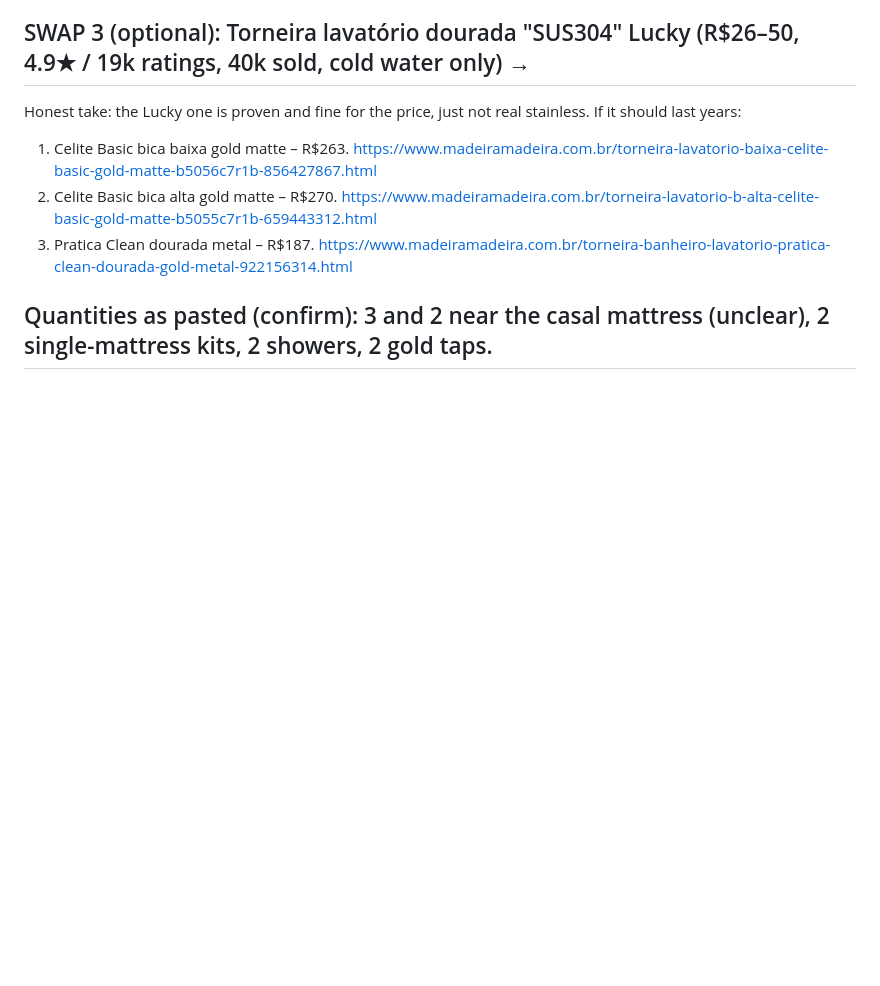
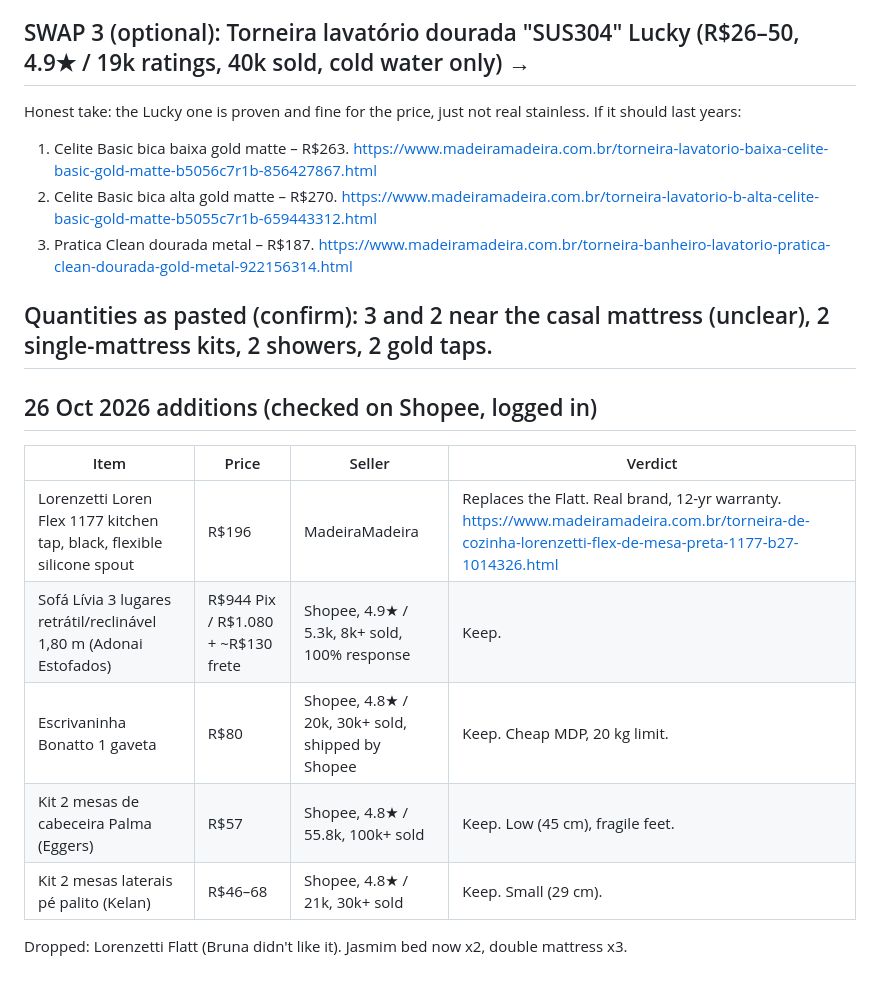
Before and after one commit to calvinhersey-ctrl/lista-de-presentes, a Markdown page: notes-product-review.md, the part around the change. Rendered like a GitHub page; blank space fills up the shorter version.

Commit message:
notes: record the 26 Oct additions
Co-Authored-By: Claude Fable 5.1 <noreply@anthropic.com>

```diff
--- a/notes-product-review.md
+++ b/notes-product-review.md
@@ -30,3 +30,13 @@ Honest take: the Lucky one is proven and fine for the price, just not real stain
 3. Pratica Clean dourada metal – R$187. https://www.madeiramadeira.com.br/torneira-banheiro-lavatorio-pratica-clean-dourada-gold-metal-922156314.html
 
 ## Quantities as pasted (confirm): 3 and 2 near the casal mattress (unclear), 2 single-mattress kits, 2 showers, 2 gold taps.
+
+## 26 Oct 2026 additions (checked on Shopee, logged in)
+| Item | Price | Seller | Verdict |
+|---|---|---|---|
+| Lorenzetti Loren Flex 1177 kitchen tap, black, flexible silicone spout | R$196 | MadeiraMadeira | Replaces the Flatt. Real brand, 12-yr warranty. https://www.madeiramadeira.com.br/torneira-de-cozinha-lorenzetti-flex-de-mesa-preta-1177-b27-1014326.html |
+| Sofá Lívia 3 lugares retrátil/reclinável 1,80 m (Adonai Estofados) | R$944 Pix / R$1.080 + ~R$130 frete | Shopee, 4.9★ / 5.3k, 8k+ sold, 100% response | Keep. |
+| Escrivaninha Bonatto 1 gaveta | R$80 | Shopee, 4.8★ / 20k, 30k+ sold, shipped by Shopee | Keep. Cheap MDP, 20 kg limit. |
+| Kit 2 mesas de cabeceira Palma (Eggers) | R$57 | Shopee, 4.8★ / 55.8k, 100k+ sold | Keep. Low (45 cm), fragile feet. |
+| Kit 2 mesas laterais pé palito (Kelan) | R$46–68 | Shopee, 4.8★ / 21k, 30k+ sold | Keep. Small (29 cm). |
+Dropped: Lorenzetti Flatt (Bruna didn't like it). Jasmim bed now x2, double mattress x3.
```
